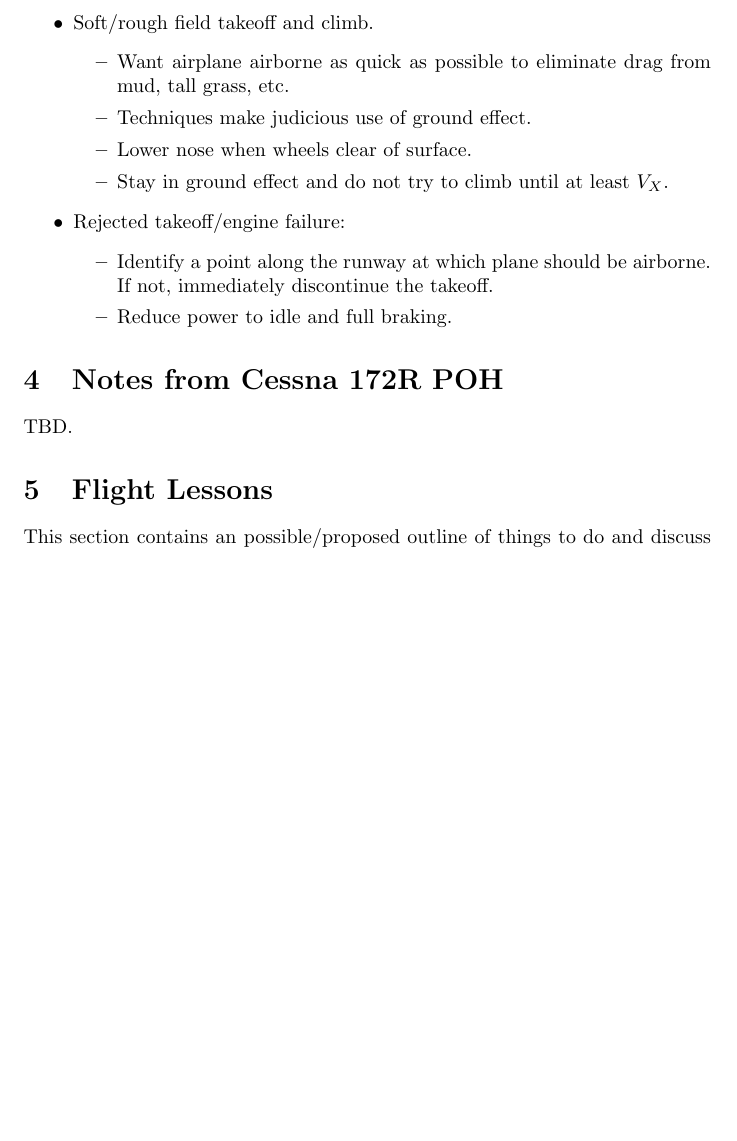
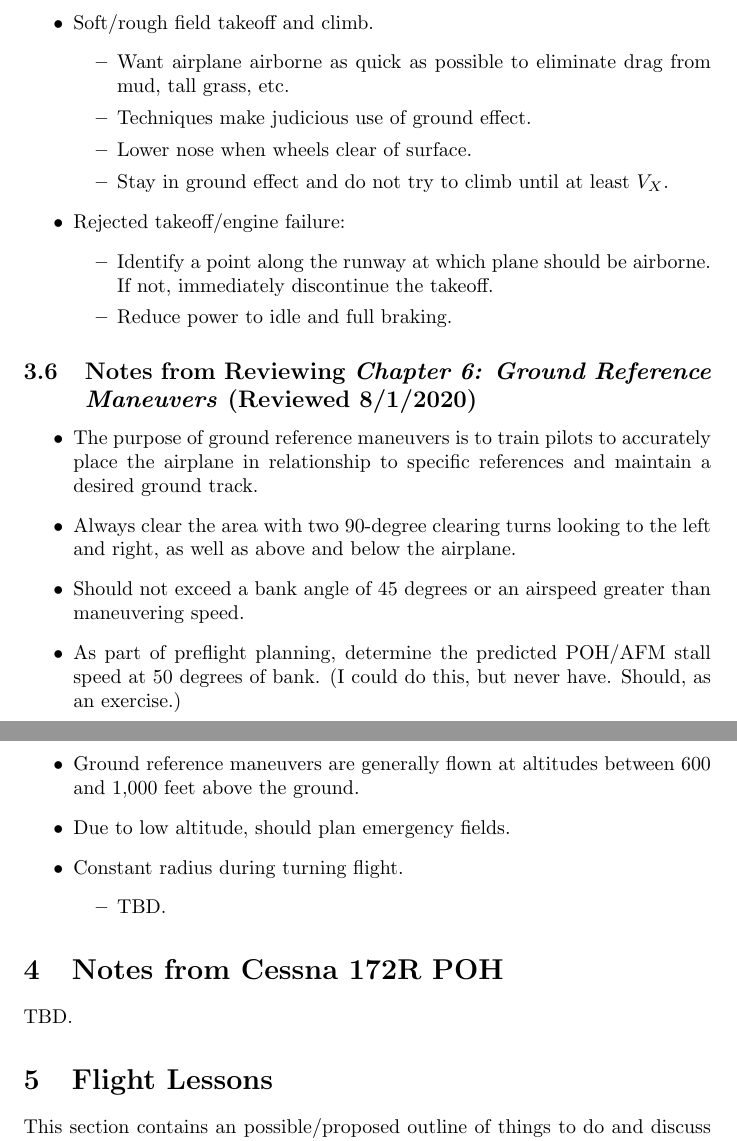
Before and after one commit to dtashley/dta_general_aviation, a LaTeX paper (2020_ppl_renew/rvw_flt_notes/2020_ppl_renew.tex): part of page 14 of 19 before the commit and two parts of pages 14 and 15 of 19 after it, the two joined at a grey line, cut so that both start at the same text, the shorter picture padded with empty space. Compiled offline with pdfLaTeX.

Commit message:
Commit part of Chapter 6 notes (due to power failure at my home).

```diff
--- a/2020_ppl_renew/rvw_flt_notes/2020_ppl_renew.tex
+++ b/2020_ppl_renew/rvw_flt_notes/2020_ppl_renew.tex
@@ -493,6 +493,31 @@ of this as I read the \emph{Gleim} and other materials.
 
 %%%%%%%%%%%%%%%%%%%%%%%%%%%%%%%%%%%%%%%%%%%%%%%%%%%%%%%%%%%%%%%%%%%%%%%%%%%%%%%
 
+\subsection{Notes from Reviewing \emph{Chapter 6:  Ground Reference Maneuvers}
+            (Reviewed 8/1/2020)}
+\label{snra0:sgrm0}
+
+\begin{itemize}
+\item The purpose of ground reference maneuvers is to train pilots to accurately
+      place the airplane in relationship to specific references and maintain a desired
+	  ground track.
+\item Always clear the area with two 90-degree clearing turns looking to the left and right,
+      as well as above and below the airplane.
+\item Should not exceed a bank angle of 45 degrees or an airspeed greater than maneuvering
+      speed.
+\item As part of preflight planning, determine the predicted POH/AFM stall speed at 50
+      degrees of bank.  (I could do this, but never have.  Should, as an exercise.)
+\item Ground reference maneuvers are generally flown at altitudes between 600 and 1,000
+      feet above the ground.
+\item Due to low altitude, should plan emergency fields.
+\item Constant radius during turning flight.
+      \begin{itemize}
+      \item TBD.
+	  \end{itemize}
+\end{itemize}
+
+%%%%%%%%%%%%%%%%%%%%%%%%%%%%%%%%%%%%%%%%%%%%%%%%%%%%%%%%%%%%%%%%%%%%%%%%%%%%%%%
+
 \section{Notes from Cessna 172R POH}
 \label{snrc0}
 
```
